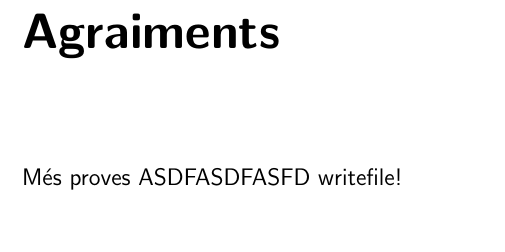
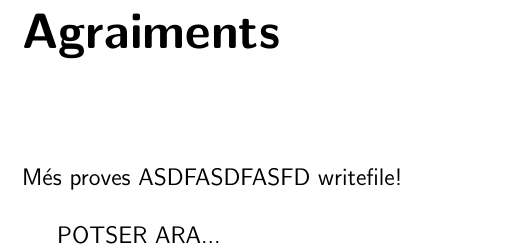
Before and after one commit to noeom/tdr_test, a LaTeX document (latex/tdr.tex, which reads latex/sections/agraiments.tex): part of page 3 of 13, cut so that both start at the same text. Compiled offline with pdfLaTeX.

Commit message:
Update agraiments.tex

```diff
--- a/latex/sections/agraiments.tex
+++ b/latex/sections/agraiments.tex
@@ -1,3 +1,5 @@
 Més proves
 ASDFASDFASFD
 writefile!
+
+POTSER ARA...
```
